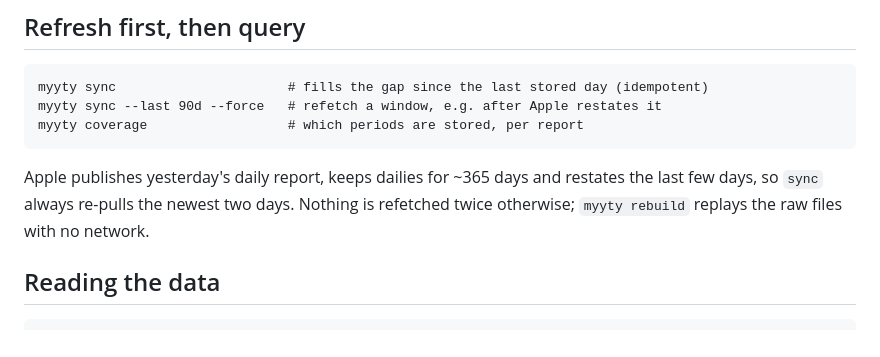
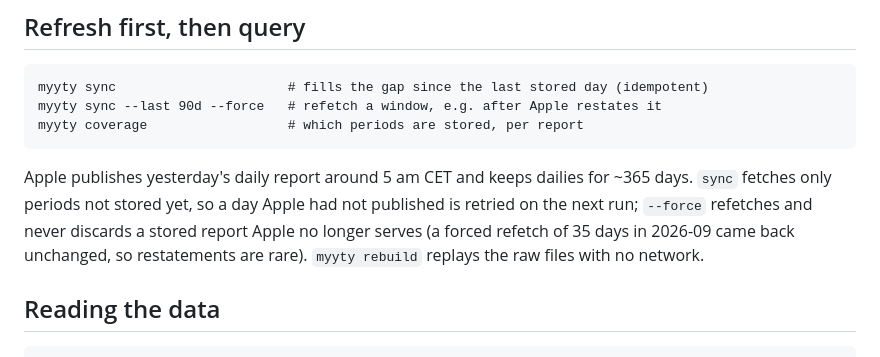
Before and after one commit to guitaripod/claudeconfig, a Markdown page: skills/myyty/SKILL.md, the part around the change. Rendered like a GitHub page.

Commit message:
myyty: sync never re-pulled the newest days; say what it does, and that --force now refetches without losing a stored report

````diff
--- a/skills/myyty/SKILL.md
+++ b/skills/myyty/SKILL.md
@@ -17,7 +17,7 @@ myyty sync --last 90d --force   # refetch a window, e.g. after Apple restates it
 myyty coverage                  # which periods are stored, per report
 ```
 
-Apple publishes yesterday's daily report, keeps dailies for ~365 days and restates the last few days, so `sync` always re-pulls the newest two days. Nothing is refetched twice otherwise; `myyty rebuild` replays the raw files with no network.
+Apple publishes yesterday's daily report around 5 am CET and keeps dailies for ~365 days. `sync` fetches only periods not stored yet, so a day Apple had not published is retried on the next run; `--force` refetches and never discards a stored report Apple no longer serves (a forced refetch of 35 days in 2026-09 came back unchanged, so restatements are rare). `myyty rebuild` replays the raw files with no network.
 
 ## Reading the data
 
````
